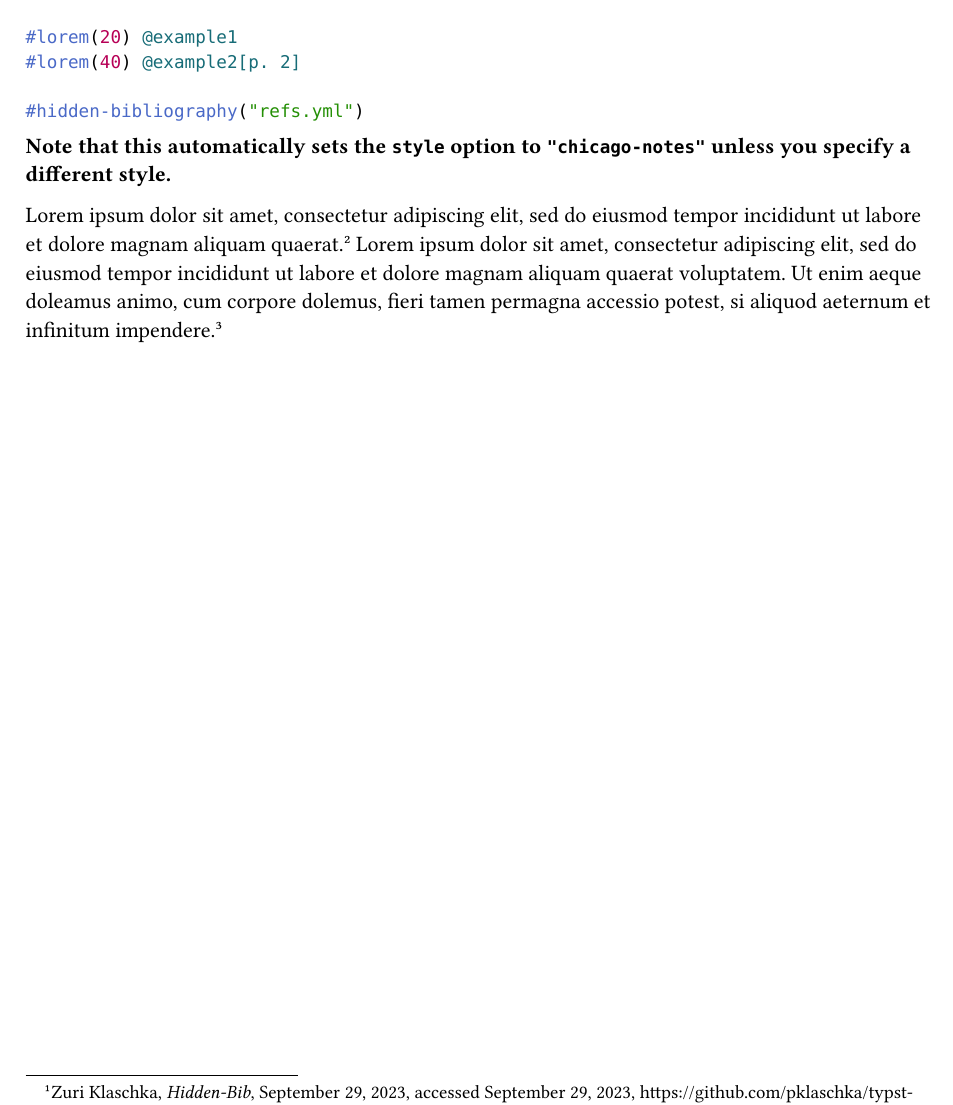
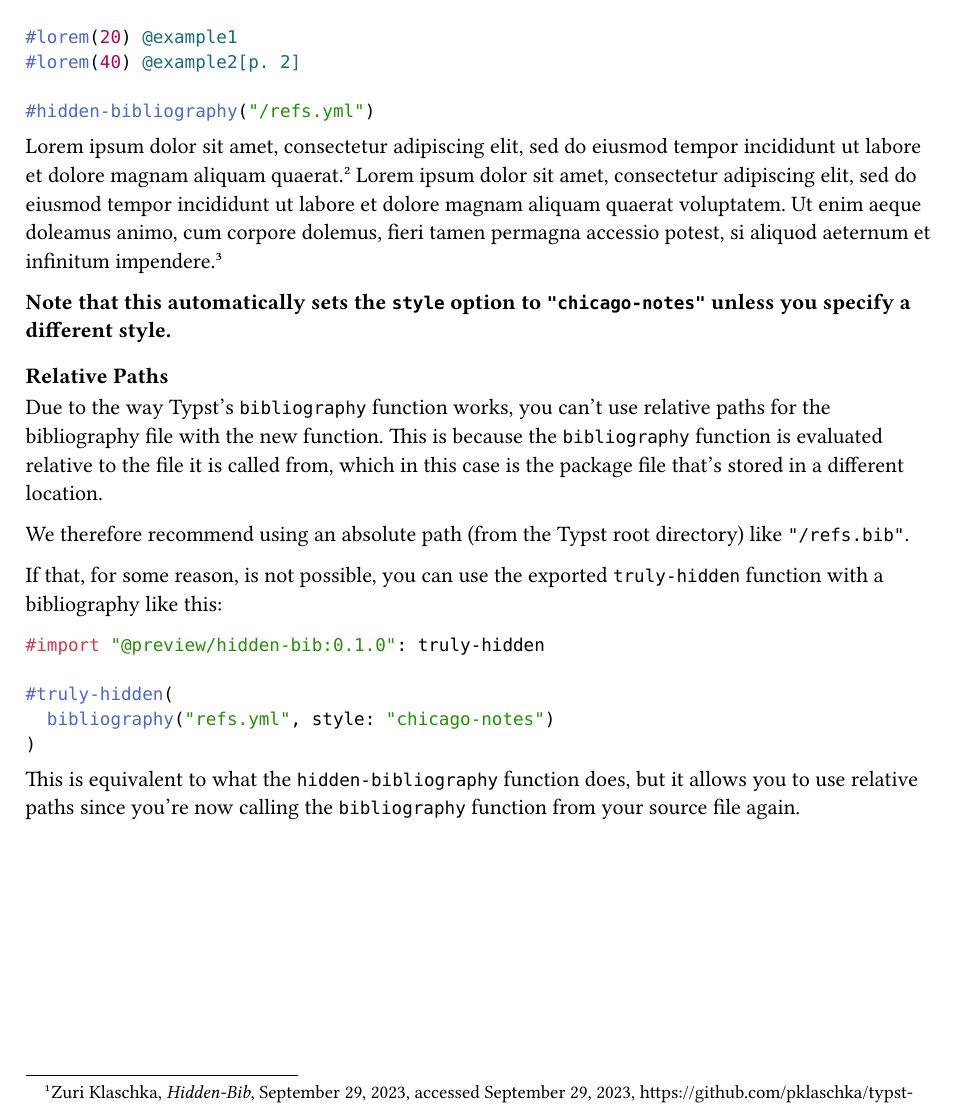
Before and after one commit to pklaschka/typst-hidden-bib, a Typst document (hidden-bibliography.typ): part of the page, cut so that both start at the same text. The pictures show the PDF file hidden-bibliography.pdf that the author committed with the source.

Commit message:
fix: Specify path handling for hidden bibliographies

````diff
--- a/hidden-bibliography.typ
+++ b/hidden-bibliography.typ
@@ -14,12 +14,30 @@ The code then looks like this:
 #lorem(20) @example1
 #lorem(40) @example2[p. 2]
 
-#hidden-bibliography("refs.yml")
+#hidden-bibliography("/refs.yml")
 ```
-
-*Note that this automatically sets the `style` option to `"chicago-notes"` unless you specify a different style.*
 
 #lorem(20) @example1
 #lorem(40) @example2[p. 2]
 
-#hidden-bibliography("refs.yml")
+*Note that this automatically sets the `style` option to `"chicago-notes"` unless you specify a different style.*
+
+=== Relative Paths
+
+Due to the way Typst's `bibliography` function works, you can't use relative paths for the bibliography file with the new function. This is because the `bibliography` function is evaluated relative to the file it is called from, which in this case is the package file that's stored in a different location.
+
+We therefore recommend using an absolute path (from the Typst root directory) like `"/refs.bib"`.
+
+If that, for some reason, is not possible, you can use the exported `truly-hidden` function with a bibliography like this:
+
+```typ
+#import "@preview/hidden-bib:0.1.0": truly-hidden
+
+#truly-hidden(
+	bibliography("refs.yml", style: "chicago-notes")
+)
+```
+
+This is equivalent to what the `hidden-bibliography` function does, but it allows you to use relative paths since you're now calling the `bibliography` function from your source file again.
+
+#hidden-bibliography("/refs.yml")
````
Also changed, not shown: lib.typ (+4 -4 lines), README.md, hidden-bibliography.pdf, 1 other file.
